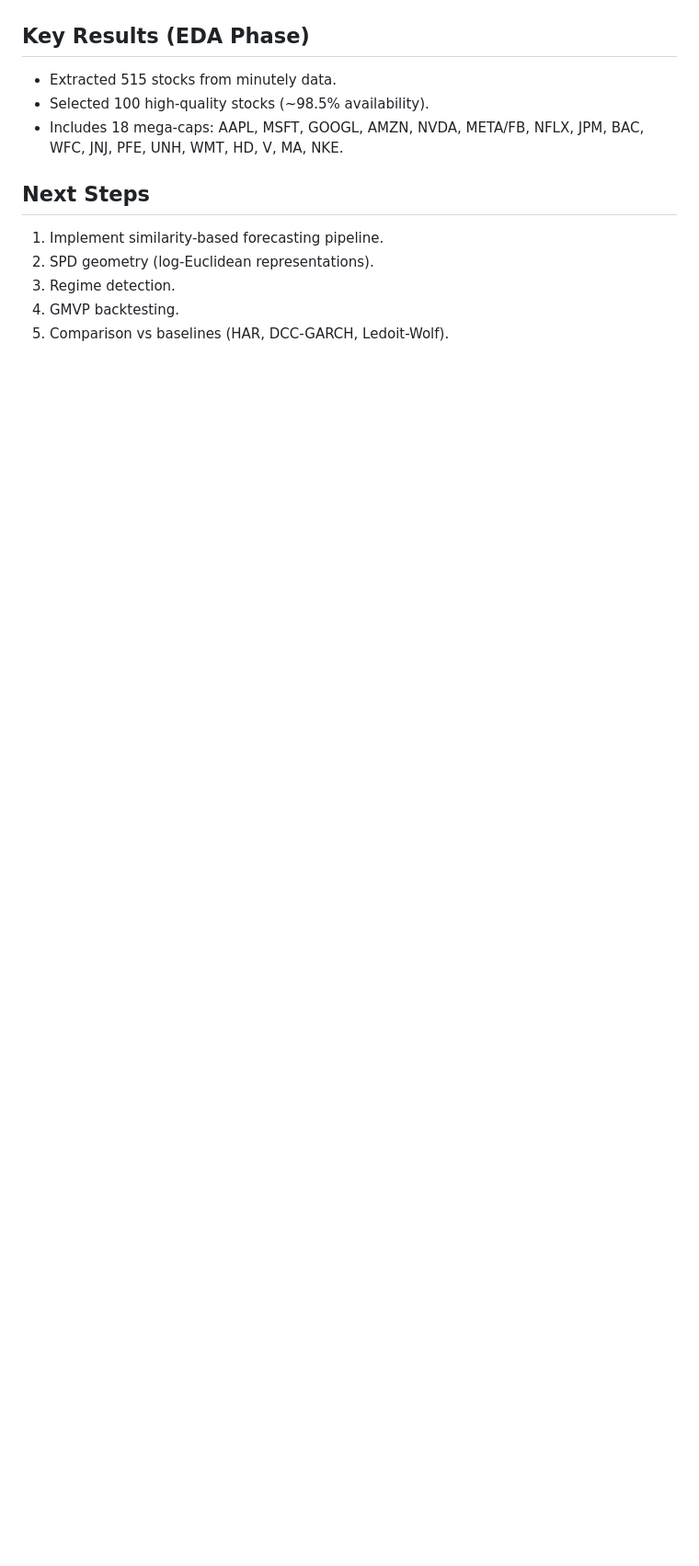
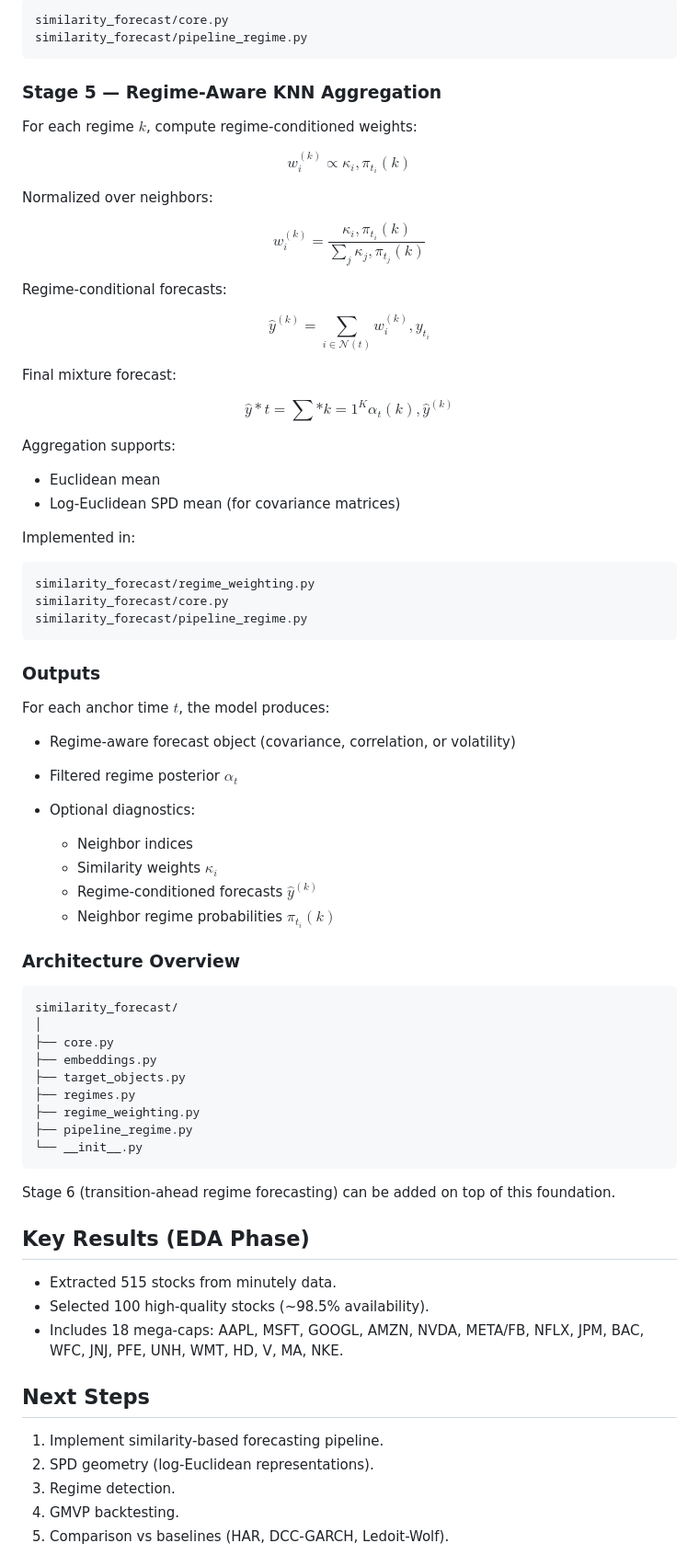
Before and after one commit to gigichen880/26W_M279, a Markdown page: README.md, the part around one of its changes. Shown at 92% size. Rendered like a GitHub page; blank space fills up the shorter version.

Commit message:
add main pipeline engine
Updated README to reflect new module structure and detailed pipeline stages for regime-aware similarity forecasting.

````diff
--- a/README.md
+++ b/README.md
@@ -69,3 +174,81 @@ Similarity search, covariance forecasting, and backtesting will live under `pipe
+```
+similarity_forecast/core.py
+similarity_forecast/pipeline_regime.py
+```
+
+### Stage 5 — Regime-Aware KNN Aggregation
+
+For each regime $k$, compute regime-conditioned weights:
+
+$$
+w_i^{(k)} \propto \kappa_i , \pi_{t_i}(k)
+$$
+
+Normalized over neighbors:
+
+$$
+w_i^{(k)} =
+\frac{\kappa_i , \pi_{t_i}(k)}
+{\sum_j \kappa_j , \pi_{t_j}(k)}
+$$
+
+Regime-conditional forecasts:
+
+$$
+\hat{y}^{(k)} =
+\sum_{i \in \mathcal{N}(t)}
+w_i^{(k)} , y_{t_i}
+$$
+
+Final mixture forecast:
+
+$$
+\hat{y}*t =
+\sum*{k=1}^{K}
+\alpha_t(k) , \hat{y}^{(k)}
+$$
+
+Aggregation supports:
+
+* Euclidean mean
+* Log-Euclidean SPD mean (for covariance matrices)
+
+Implemented in:
+
+```
+similarity_forecast/regime_weighting.py
+similarity_forecast/core.py
+similarity_forecast/pipeline_regime.py
+```
+
+### Outputs
+
+For each anchor time $t$, the model produces:
+
+* Regime-aware forecast object (covariance, correlation, or volatility)
+* Filtered regime posterior $\alpha_t$
+* Optional diagnostics:
+
+  * Neighbor indices
+  * Similarity weights $\kappa_i$
+  * Regime-conditioned forecasts $\hat{y}^{(k)}$
+  * Neighbor regime probabilities $\pi_{t_i}(k)$
+
+### Architecture Overview
+```
+similarity_forecast/
+│
+├── core.py
+├── embeddings.py
+├── target_objects.py
+├── regimes.py
+├── regime_weighting.py
+├── pipeline_regime.py
+└── __init__.py
+```
+
+Stage 6 (transition-ahead regime forecasting) can be added on top of this foundation.
+
 
 ## Key Results (EDA Phase)
 
````
Also changed, not shown: other parts of README.md (+108 -3 lines).
